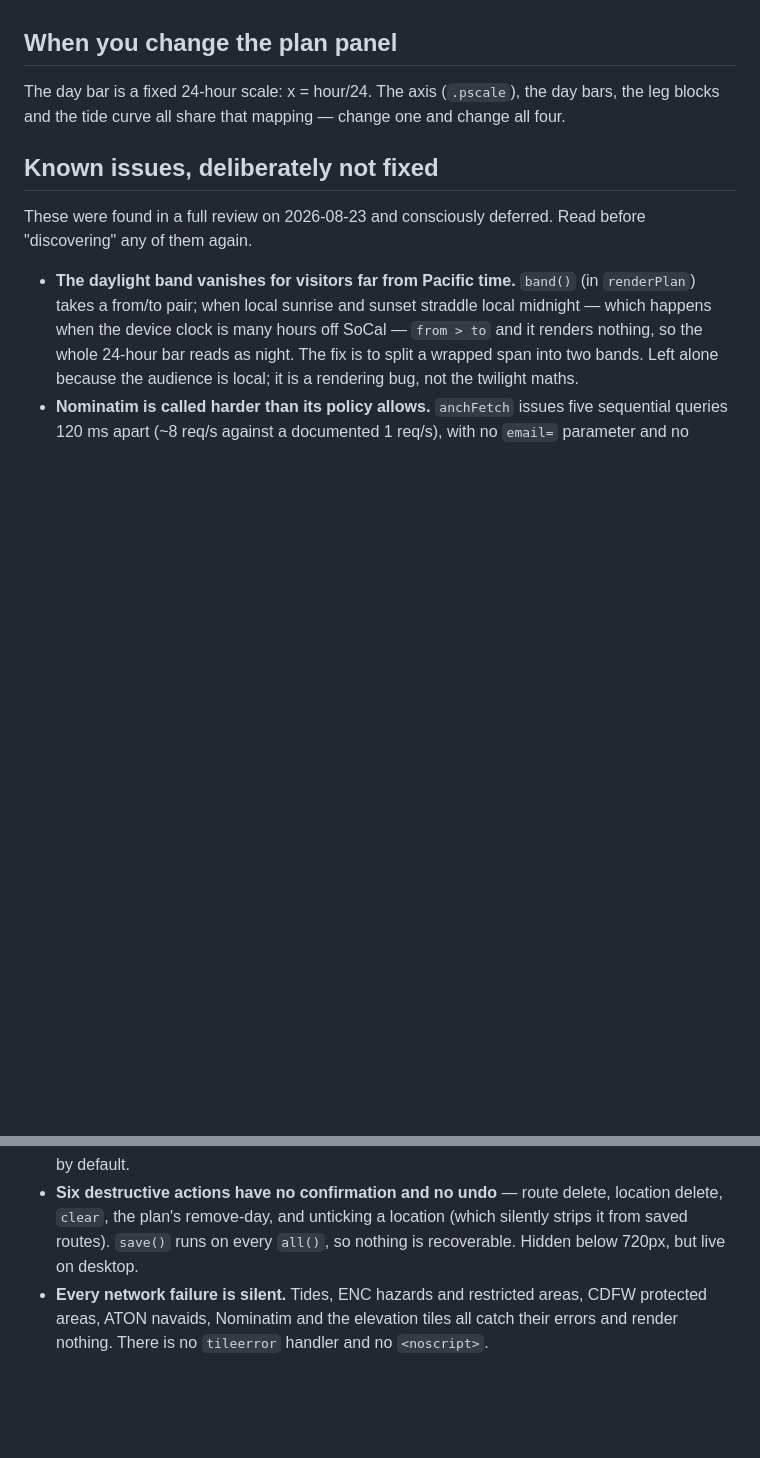
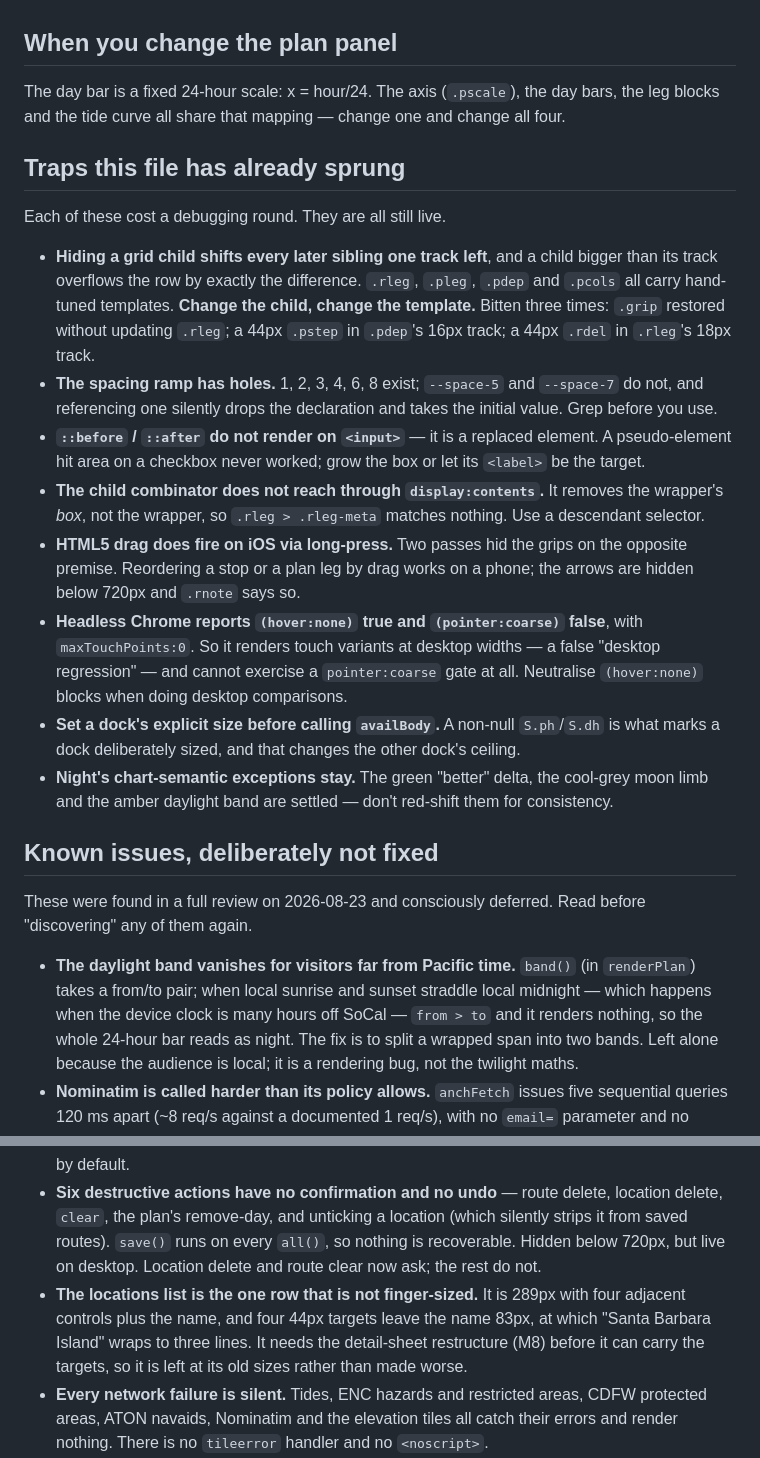
Before and after one commit to dominotwo/sail-planner, a Markdown page: CLAUDE.md, 2 parts joined by grey strips. GitHub-like rendering; blank space fills up the shorter version.

Commit message:
docs: the three responsive gates, the app's own tokens, and the traps
The phone pass added a third media gate and three token families, and
sprang the same grid-template coupling three more times. Writing down
what a future pass needs to know before it edits a responsive rule:
which of the three gates it belongs under, that five rules are pinned to
--rail, and that ::after does not render on <input>.

Also records why the locations list is the one row that is not
finger-sized, so it is not "fixed" by squeezing the name.

Co-Authored-By: Claude Opus 5 <noreply@anthropic.com>

```diff
--- a/CLAUDE.md
+++ b/CLAUDE.md
@@ -67,6 +95,38 @@ The day bar is a fixed 24-hour scale: x = hour/24. The axis (`.pscale`), the
 day bars, the leg blocks and the tide curve all share that mapping — change one
 and change all four.
 
+## Traps this file has already sprung
+Each of these cost a debugging round. They are all still live.
+
+- **Hiding a grid child shifts every later sibling one track left**, and a child
+  bigger than its track overflows the row by exactly the difference. `.rleg`,
+  `.pleg`, `.pdep` and `.pcols` all carry hand-tuned templates. **Change the
+  child, change the template.** Bitten three times: `.grip` restored without
+  updating `.rleg`; a 44px `.pstep` in `.pdep`'s 16px track; a 44px `.rdel` in
+  `.rleg`'s 18px track.
+- **The spacing ramp has holes.** 1, 2, 3, 4, 6, 8 exist; `--space-5` and
+  `--space-7` do not, and referencing one silently drops the declaration and
+  takes the initial value. Grep before you use.
+- **`::before` / `::after` do not render on `<input>`** — it is a replaced
+  element. A pseudo-element hit area on a checkbox never worked; grow the box or
+  let its `<label>` be the target.
+- **The child combinator does not reach through `display:contents`.** It removes
+  the wrapper's *box*, not the wrapper, so `.rleg > .rleg-meta` matches nothing.
+  Use a descendant selector.
+- **HTML5 drag does fire on iOS via long-press.** Two passes hid the grips on
+  the opposite premise. Reordering a stop or a plan leg by drag works on a
+  phone; the arrows are hidden below 720px and `.rnote` says so.
+- **Headless Chrome reports `(hover:none)` true and `(pointer:coarse)` false**,
+  with `maxTouchPoints:0`. So it renders touch variants at desktop widths — a
+  false "desktop regression" — and cannot exercise a `pointer:coarse` gate at
+  all. Neutralise `(hover:none)` blocks when doing desktop comparisons.
+- **Set a dock's explicit size before calling `availBody`.** A non-null
+  `S.ph`/`S.dh` is what marks a dock deliberately sized, and that changes the
+  other dock's ceiling.
+- **Night's chart-semantic exceptions stay.** The green "better" delta, the
+  cool-grey moon limb and the amber daylight band are settled — don't red-shift
+  them for consistency.
+
 ## Known issues, deliberately not fixed
 
 These were found in a full review on 2026-08-23 and consciously deferred. Read
@@ -91,7 +151,13 @@ before "discovering" any of them again.
 - **Six destructive actions have no confirmation and no undo** — route delete,
   location delete, `clear`, the plan's remove-day, and unticking a location
   (which silently strips it from saved routes). `save()` runs on every `all()`,
-  so nothing is recoverable. Hidden below 720px, but live on desktop.
+  so nothing is recoverable. Hidden below 720px, but live on desktop. Location
+  delete and route clear now ask; the rest do not.
+- **The locations list is the one row that is not finger-sized.** It is 289px
+  with four adjacent controls plus the name, and four 44px targets leave the
+  name 83px, at which "Santa Barbara Island" wraps to three lines. It needs the
+  detail-sheet restructure (M8) before it can carry the targets, so it is left
+  at its old sizes rather than made worse.
 - **Every network failure is silent.** Tides, ENC hazards and restricted areas,
   CDFW protected areas, ATON navaids, Nominatim and the elevation tiles all
   catch their errors and render nothing. There is no `tileerror` handler and no
```
Also changed, not shown: other parts of CLAUDE.md (+28 -0 lines).
